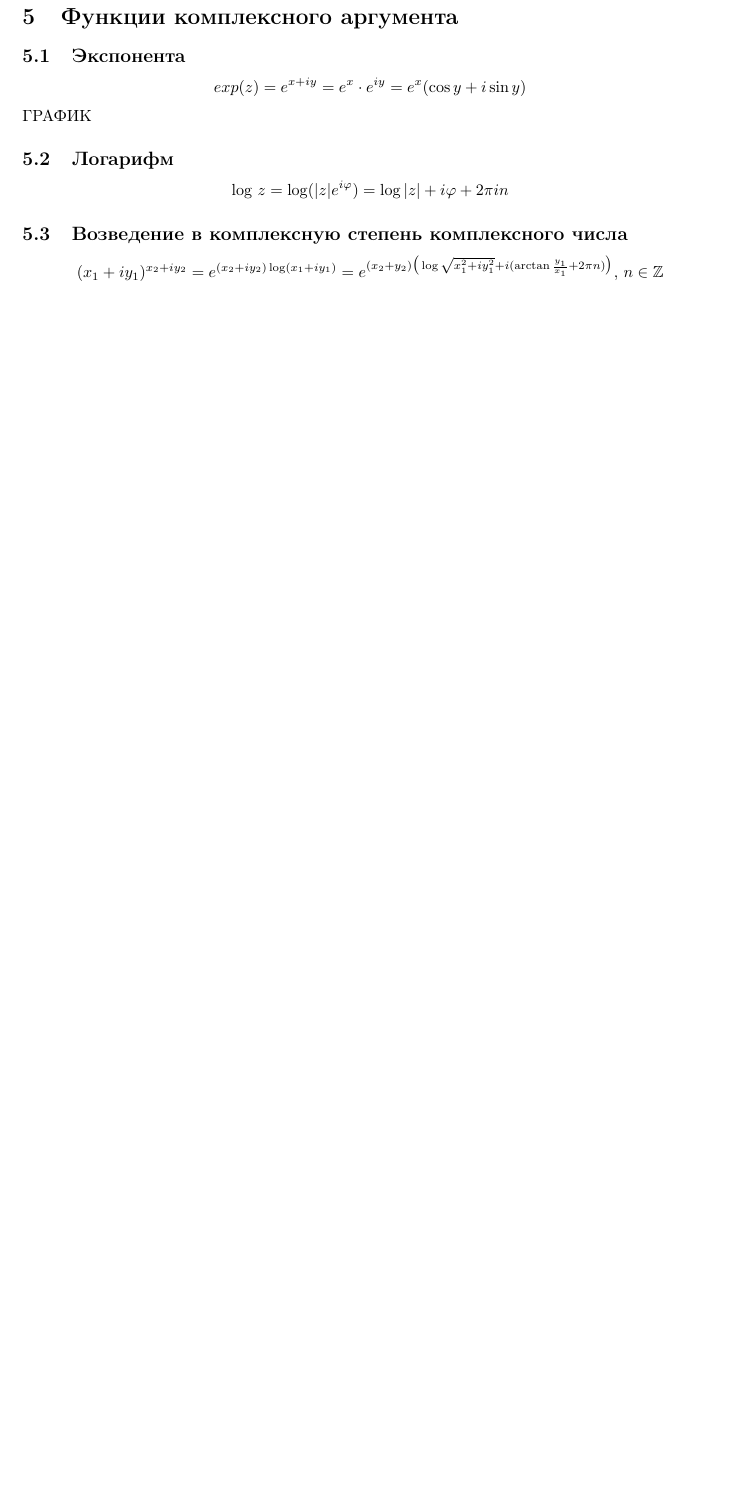
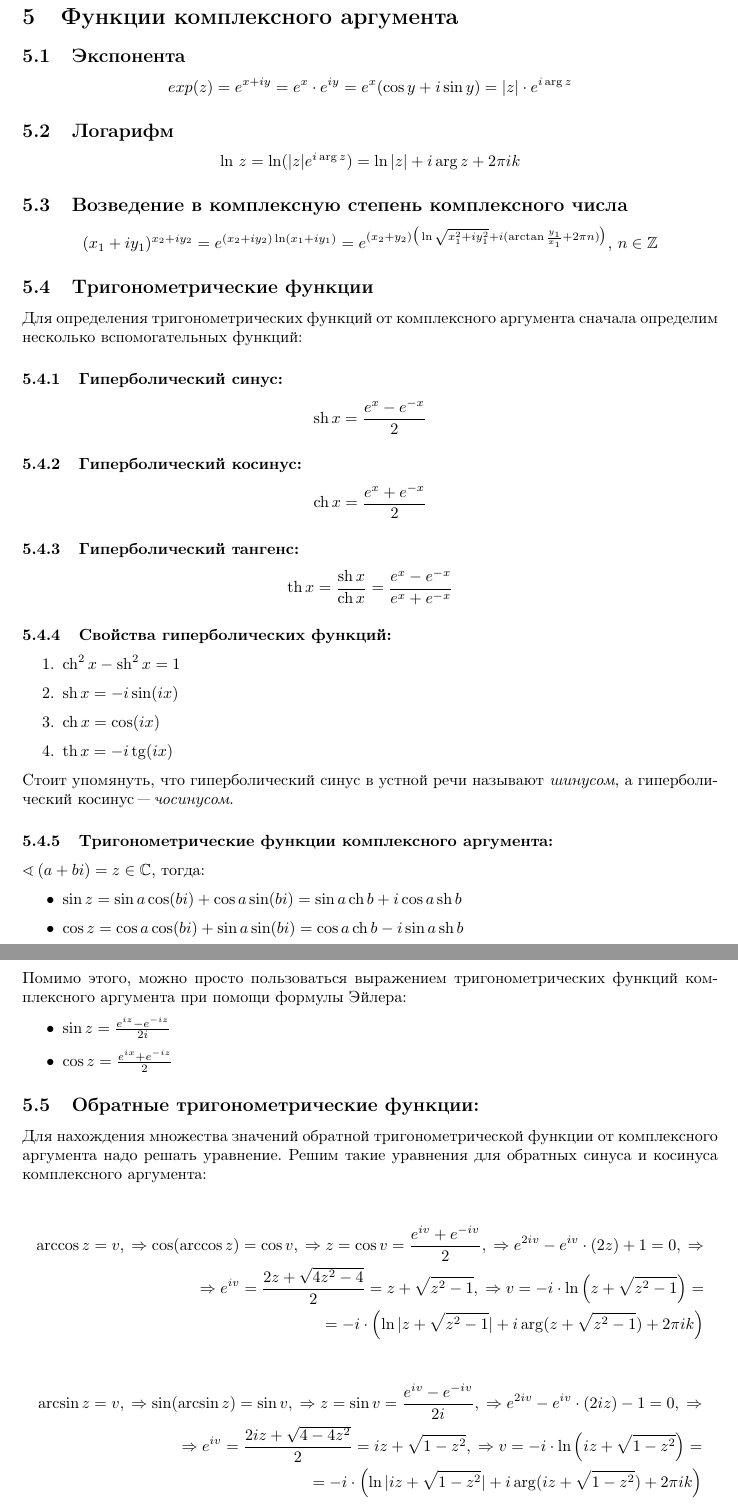
Before and after one commit to greenIrina/Analytical-geometry, a LaTeX document (linal/main.tex): part of page 15 of 39 before the commit and two parts of pages 15 and 16 of 40 after it, the two joined at a grey line, cut so that both start at the same text, the shorter picture padded with empty space. Compiled offline with pdfLaTeX.

Commit message:
Исправления комплексных чисел
- Исправлен раздел "Операции сопряжения..."
- Исправлен раздел "Функции комплексного аргумента", добавлены новые функции

```diff
--- a/linal/main.tex
+++ b/linal/main.tex
@@ -33,7 +33,8 @@
 \newenvironment{comment}{}{}
 
 \title{Линал, билеты 13 -- 37}
-\author{Ирина Ткаченко :)}
+\author{Ирина Ткаченко :)\\
+			Павел Мартынов}
 \date{}
 
 \begin{document}
@@ -386,14 +397,70 @@ $$ \overline{\bigg(\frac{z_1}{z_2}\bigg)}=\frac{\overline{z_1}}{\overline{z_2}}
 \newpage
 \section{Функции комплексного аргумента}
 \subsection{Экспонента}
-$$ exp(z)=e^{x+iy}=e^x\cdot e^{iy}=e^x(\cos y+i\sin y) $$
-ГРАФИК
+$$ exp(z)=e^{x+iy}=e^x\cdot e^{iy}=e^x(\cos y+i\sin y) = |z| \cdot e^{i \arg z} $$
 
 \subsection{Логарифм}
-$$ \log\,z=\log(|z|e^{i\varphi})=\log|z|+i\varphi+2\pi i n $$
+$$ \ln\,z=\ln(|z|e^{i \arg z})=\ln|z|+i\arg z+2\pi i k $$
 
 \subsection{Возведение в комплексную степень комплексного числа}
-$$ (x_1+iy_1)^{x_2+iy_2}=e^{(x_2+iy_2)\log(x_1+iy_1)}=e^{(x_2+y_2)\big(\log\sqrt{x_1^2+i y_1^2}+i(\arctan\frac{y_1}{x_1}+2\pi n)\big)},\,n\in\Z$$
+$$ (x_1+iy_1)^{x_2+iy_2}=e^{(x_2+iy_2)\ln(x_1+iy_1)}=e^{(x_2+y_2)\big(\ln\sqrt{x_1^2+i y_1^2}+i(\arctan\frac{y_1}{x_1}+2\pi n)\big)},\,n\in\Z$$
+
+\subsection{Тригонометрические функции}
+Для определения тригонометрических функций от комплексного аргумента сначала определим несколько вспомогательных функций:
+
+\subsubsection{Гиперболический синус:}
+	$$\sh x = \frac{e^x - e^{-x}}{2}$$
+
+\subsubsection{Гиперболический косинус:}
+	$$\ch x = \frac{{e^x} + e^{-x}}{2}$$
+
+\subsubsection{Гиперболический тангенс:}
+	$$\th x = \frac{\sh x}{\ch x} = \frac{e^x - e^{-x}}{e^x + e^{-x}}$$
+
+\subsubsection{Свойства гиперболических функций:}
+	\begin{enumerate}
+		\item $\ch^2x - \sh^2x = 1$
+		\item $\sh x = -i\sin(ix)$
+		\item $\ch x = \cos(ix)$
+		\item $\th x = -i\tg(ix)$
+	\end{enumerate}
+Стоит упомянуть, что гиперболический синус в устной речи называют \textit{шинусом}, а гиперболический косинус "--- \textit{чосинусом}.
+
+\subsubsection{Тригонометрические функции комплексного аргумента:}
+
+$\sphericalangle \: (a + bi) = z \in \mathbb{C}$, тогда:
+\begin{itemize}
+	\item $\sin z = \sin a \cos (bi) + \cos a \sin (bi) = \sin a \ch b + i\cos a \sh b$
+	\item $\cos z = \cos a \cos (bi) + \sin a \sin (bi) = \cos a \ch b - i\sin a \sh b$
+\end{itemize}
+
+
+Помимо этого, можно просто пользоваться выражением тригонометрических функций комплексного аргумента при помощи формулы Эйлера:
+
+\begin{itemize}
+	\item $\sin z = \frac{e^{iz} - e^{-iz}}{2i}$
+	\item $\cos z = \frac{e^{ix} + e^{-iz}}{2}$
+\end{itemize}
+
+\subsection{Обратные тригонометрические функции:}
+
+Для нахождения множества значений обратной тригонометрической функции от комплексного аргумента надо решать уравнение. Решим такие уравнения для обратных синуса и косинуса комплексного аргумента:
+
+\begin{equation*}
+	\begin{aligned}
+		\arccos z = v, \; \Rightarrow \cos(\arccos z) = \cos v, \; \Rightarrow z = \cos v = \frac{e^{iv} + e^{-iv}}{2},\; \Rightarrow e^{2iv} - e^{iv} \cdot (2z) + 1 = 0,\;\Rightarrow\\
+		\Rightarrow e^{iv} = \frac{2z + \sqrt{4z^2 - 4}}{2} = z + \sqrt{z^2 - 1},\;\Rightarrow v = -i \cdot \ln \left(z + \sqrt{z^2 - 1}\right) =\\
+		= -i \cdot \left(\ln |z + \sqrt{z^2 - 1}| + i \arg (z + \sqrt{z^2 - 1}) + 2\pi i k\right)
+	\end{aligned}
+\end{equation*}
+
+\begin{equation*}
+	\begin{aligned}
+		\arcsin z = v, \; \Rightarrow \sin(\arcsin z) = \sin v, \; \Rightarrow z = \sin v = \frac{e^{iv} - e^{-iv}}{2i},\; \Rightarrow e^{2iv} - e^{iv} \cdot (2iz) - 1 = 0,\;\Rightarrow\\
+		\Rightarrow e^{iv} = \frac{2iz + \sqrt{4 - 4z^2}}{2} = iz + \sqrt{1 - z^2},\;\Rightarrow v = -i \cdot \ln \left(iz + \sqrt{1 - z^2}\right) =\\
+		= -i \cdot \left(\ln |iz + \sqrt{1 - z^2}| + i \arg (iz + \sqrt{1 - z^2}) + 2\pi i k\right)
+	\end{aligned}
+\end{equation*}
 
 \newpage
 \section{Линейная оболочка, линейная независимость векторов. Теорема о линейно независимых системах векторов,
```
Also changed, not shown: linal/main.tex (44 more changed lines).
